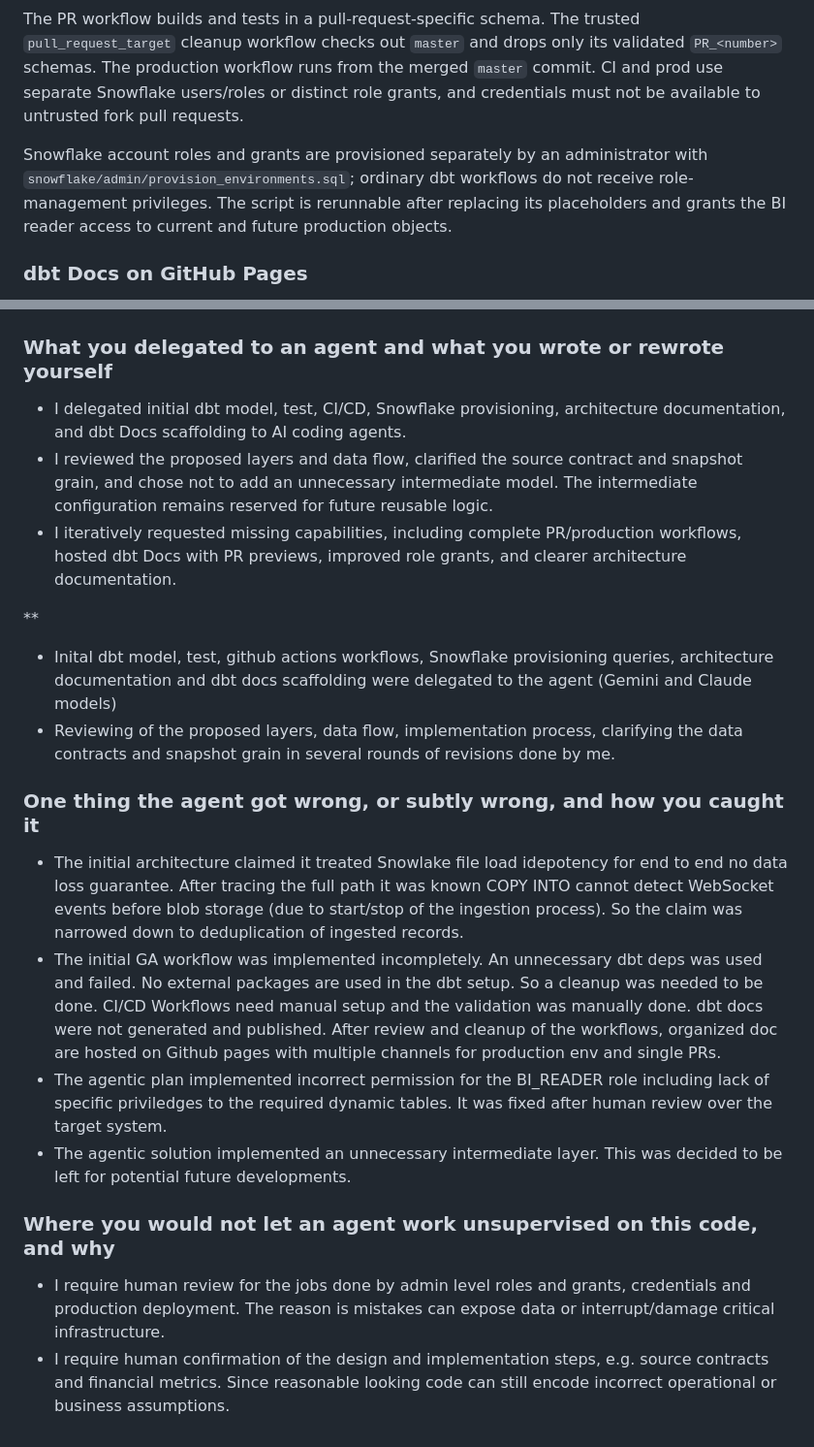
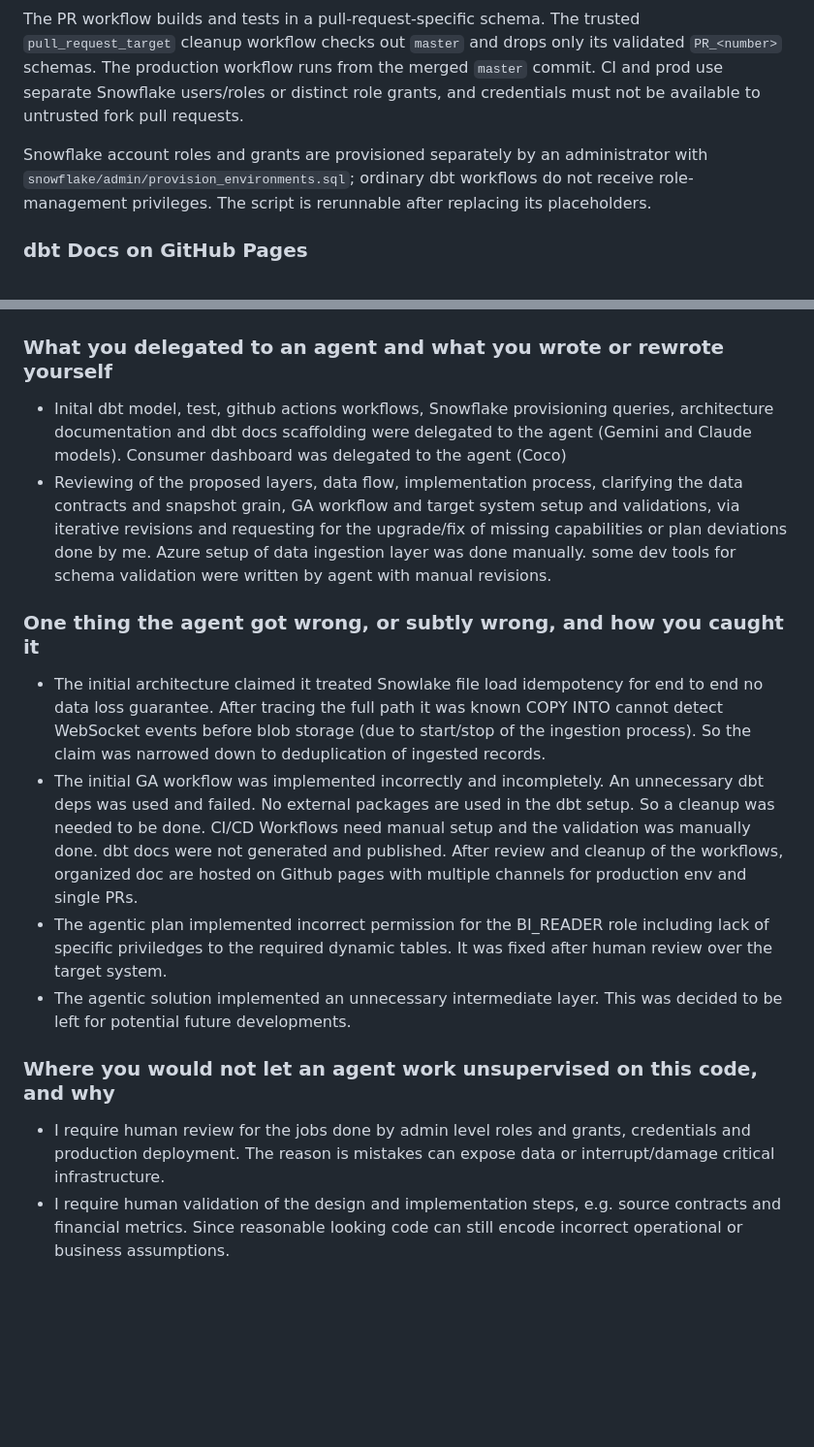
Before and after one commit to parhambrz/coinbasepoc-transformation, a Markdown page: README.md, 2 parts joined by grey strips. Shown at 97% size. Drawn GitHub-style; blank space fills up the shorter version.

Commit message:
chore(docs): update README

```diff
--- a/README.md
+++ b/README.md
@@ -86,7 +86,7 @@ Add repository secrets `SNOWFLAKE_ACCOUNT`, `SNOWFLAKE_USER`, `SNOWFLAKE_PRIVATE
 
 The PR workflow builds and tests in a pull-request-specific schema. The trusted `pull_request_target` cleanup workflow checks out `master` and drops only its validated `PR_<number>` schemas. The production workflow runs from the merged `master` commit. CI and prod use separate Snowflake users/roles or distinct role grants, and credentials must not be available to untrusted fork pull requests.
 
-Snowflake account roles and grants are provisioned separately by an administrator with `snowflake/admin/provision_environments.sql`; ordinary dbt workflows do not receive role-management privileges. The script is rerunnable after replacing its placeholders and grants the BI reader access to current and future production objects.
+Snowflake account roles and grants are provisioned separately by an administrator with `snowflake/admin/provision_environments.sql`; ordinary dbt workflows do not receive role-management privileges. The script is rerunnable after replacing its placeholders.
 
 ### dbt Docs on GitHub Pages
 
@@ -106,22 +106,17 @@ The publisher stores the assembled site on the `gh-pages` branch and deploys it
 
 ### What you delegated to an agent and what you wrote or rewrote yourself
 
-- I delegated initial dbt model, test, CI/CD, Snowflake provisioning, architecture documentation, and dbt Docs scaffolding to AI coding agents.
-- I reviewed the proposed layers and data flow, clarified the source contract and snapshot grain, and chose not to add an unnecessary intermediate model. The intermediate configuration remains reserved for future reusable logic.
-- I iteratively requested missing capabilities, including complete PR/production workflows, hosted dbt Docs with PR previews, improved role grants, and clearer architecture documentation.
-
-**
-- Inital dbt model, test, github actions workflows, Snowflake provisioning queries, architecture documentation and dbt docs scaffolding were delegated to the agent (Gemini and Claude models)
-- Reviewing of the proposed layers, data flow, implementation process, clarifying the data contracts and snapshot grain in several rounds of revisions done by me.
+- Inital dbt model, test, github actions workflows, Snowflake provisioning queries, architecture documentation and dbt docs scaffolding were delegated to the agent (Gemini and Claude models). Consumer dashboard was delegated to the agent (Coco)
+- Reviewing of the proposed layers, data flow, implementation process, clarifying the data contracts and snapshot grain, GA workflow and target system setup and validations, via iterative revisions and requesting for the upgrade/fix of missing capabilities or plan deviations done by me. Azure setup of data ingestion layer was done manually. some dev tools for schema validation were written by agent with manual revisions.
 
 ### One thing the agent got wrong, or subtly wrong, and how you caught it
 
-- The initial architecture claimed it treated Snowlake file load idepotency for end to end no data loss guarantee. After tracing the full path it was known COPY INTO cannot detect WebSocket events before blob storage (due to start/stop of the ingestion process). So the claim was narrowed down to deduplication of ingested records.
-- The initial GA workflow was implemented incompletely. An unnecessary dbt deps was used and failed. No external packages are used in the dbt setup. So a cleanup was needed to be done. CI/CD Workflows need manual setup and the validation was manually done. dbt docs were not generated and published. After review and cleanup of the workflows, organized doc are hosted on Github pages with multiple channels for production env and single PRs.
+- The initial architecture claimed it treated Snowlake file load idempotency for end to end no data loss guarantee. After tracing the full path it was known COPY INTO cannot detect WebSocket events before blob storage (due to start/stop of the ingestion process). So the claim was narrowed down to deduplication of ingested records.
+- The initial GA workflow was implemented incorrectly and incompletely. An unnecessary dbt deps was used and failed. No external packages are used in the dbt setup. So a cleanup was needed to be done. CI/CD Workflows need manual setup and the validation was manually done. dbt docs were not generated and published. After review and cleanup of the workflows, organized doc are hosted on Github pages with multiple channels for production env and single PRs.
 - The agentic plan implemented incorrect permission for the BI_READER role including lack of specific priviledges to the required dynamic tables. It was fixed after human review over the target system.
 - The agentic solution implemented an unnecessary intermediate layer. This was decided to be left for potential future developments.
 
 ### Where you would not let an agent work unsupervised on this code, and why
 
 - I require human review for the jobs done by admin level roles and grants, credentials and production deployment. The reason is mistakes can expose data or interrupt/damage critical infrastructure.
-- I require human confirmation of the design and implementation steps, e.g. source contracts and financial metrics. Since reasonable looking code can still encode incorrect operational or business assumptions.
+- I require human validation of the design and implementation steps, e.g. source contracts and financial metrics. Since reasonable looking code can still encode incorrect operational or business assumptions.
```
